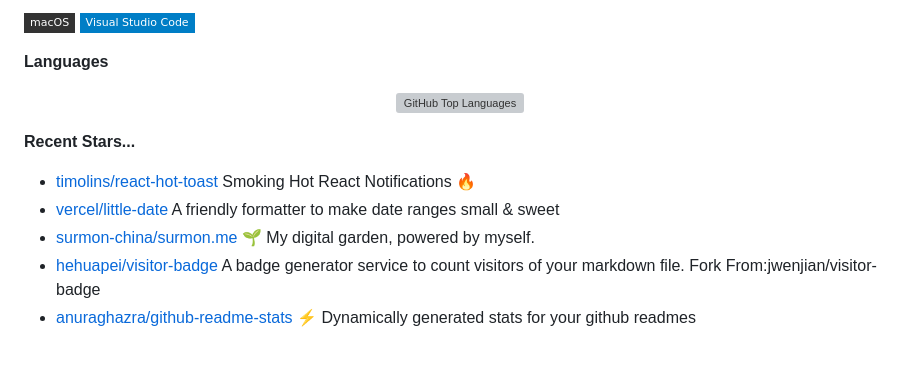
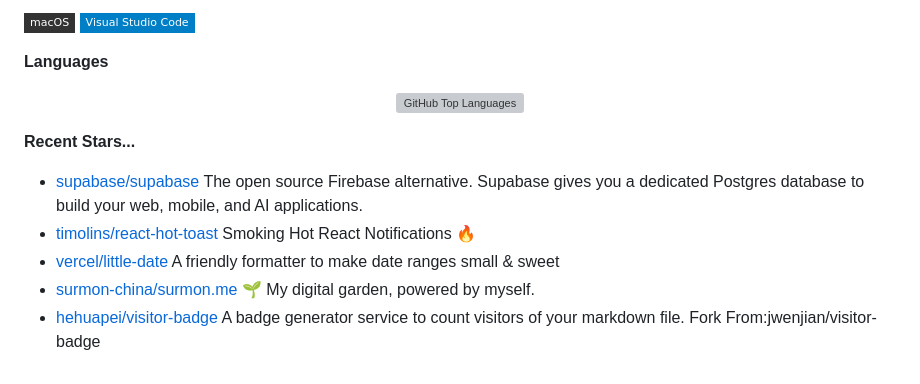
Before and after one commit to codermango/codermango, a Markdown page: README.md, the part around the change. GitHub-like rendering; badges without logos; grey boxes are pictures that could not be loaded.

Commit message:
Automated publish: Wed Oct 30 00:13:27 UTC 2024 3bf675ea55b245adcce29f1ee4af74b025b9e4e6

```diff
--- a/README.md
+++ b/README.md
@@ -67,8 +67,8 @@ Here are the technologies I have used and am currently using:
 
 **Recent Stars...**
 
+- [supabase/supabase](https://github.com/supabase/supabase) The open source Firebase alternative. Supabase gives you a dedicated Postgres database to build your web, mobile, and AI applications.
 - [timolins/react-hot-toast](https://github.com/timolins/react-hot-toast) Smoking Hot React Notifications 🔥
 - [vercel/little-date](https://github.com/vercel/little-date) A friendly formatter to make date ranges small & sweet
 - [surmon-china/surmon.me](https://github.com/surmon-china/surmon.me) 🌱 My digital garden, powered by myself.
 - [hehuapei/visitor-badge](https://github.com/hehuapei/visitor-badge) A badge generator service to count visitors of your markdown file. Fork From:jwenjian/visitor-badge
-- [anuraghazra/github-readme-stats](https://github.com/anuraghazra/github-readme-stats) :zap: Dynamically generated stats for your github readmes
```
